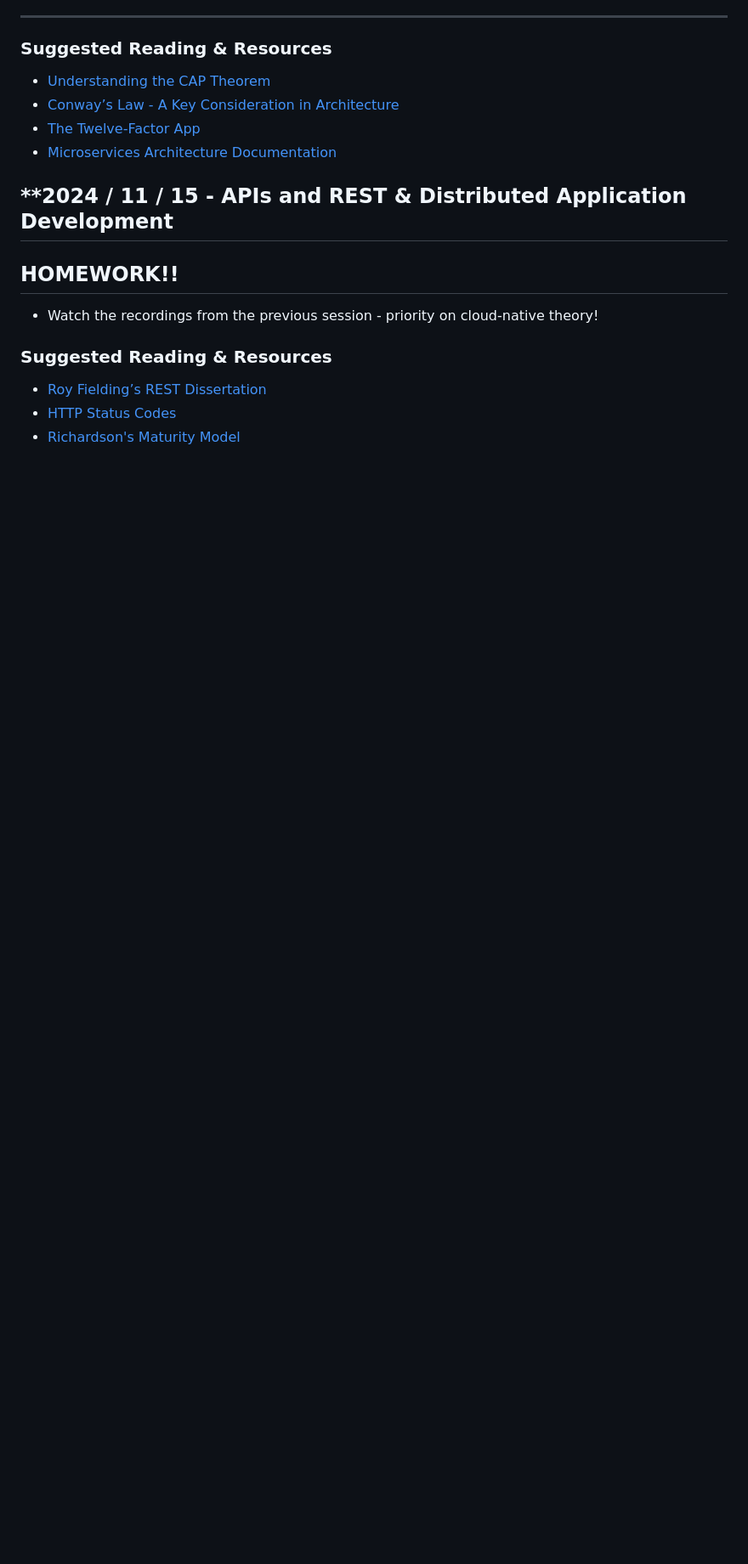
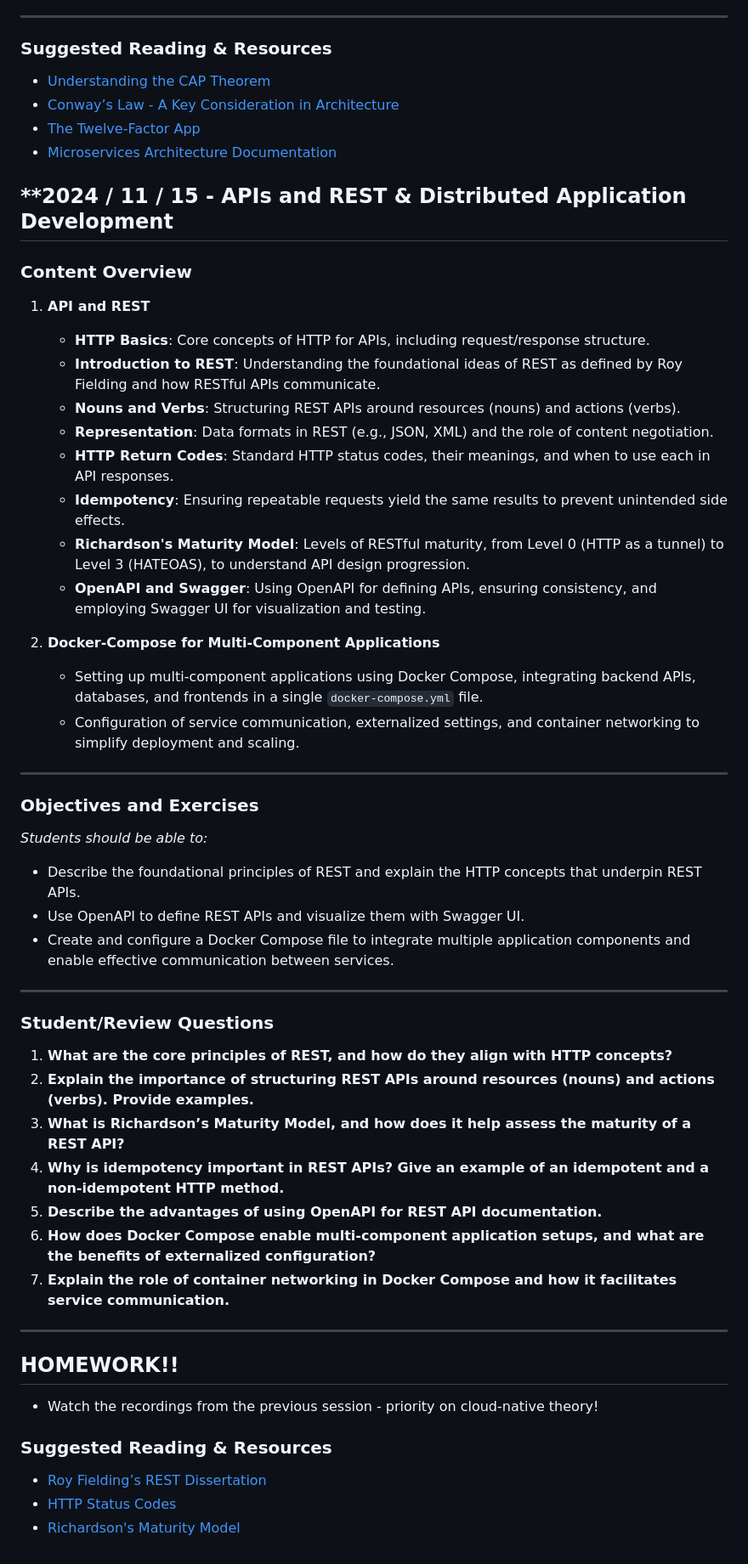
Before and after one commit to maeddes/hft-24-winter, a Markdown page: README.md, the part around the change. Shown at 85% size. GitHub-like rendering; blank space fills up the shorter version.

Commit message:
updated lecture 15/11

```diff
--- a/README.md
+++ b/README.md
@@ -232,18 +232,51 @@ e.g. how do technologies like Spring Boot (or other frameworks/languages), Docke
 - [The Twelve-Factor App](https://12factor.net/)
 - [Microservices Architecture Documentation](https://microservices.io/patterns/microservices.html)
 
+## **2024 / 11 / 15 - APIs and REST & Distributed Application Development
 
+### **Content Overview**
 
+1. **API and REST**
+   - **HTTP Basics**: Core concepts of HTTP for APIs, including request/response structure.
+   - **Introduction to REST**: Understanding the foundational ideas of REST as defined by Roy Fielding and how RESTful APIs communicate.
+   - **Nouns and Verbs**: Structuring REST APIs around resources (nouns) and actions (verbs).
+   - **Representation**: Data formats in REST (e.g., JSON, XML) and the role of content negotiation.
+   - **HTTP Return Codes**: Standard HTTP status codes, their meanings, and when to use each in API responses.
+   - **Idempotency**: Ensuring repeatable requests yield the same results to prevent unintended side effects.
+   - **Richardson's Maturity Model**: Levels of RESTful maturity, from Level 0 (HTTP as a tunnel) to Level 3 (HATEOAS), to understand API design progression.
+   - **OpenAPI and Swagger**: Using OpenAPI for defining APIs, ensuring consistency, and employing Swagger UI for visualization and testing.
 
+2. **Docker-Compose for Multi-Component Applications**
+   - Setting up multi-component applications using Docker Compose, integrating backend APIs, databases, and frontends in a single `docker-compose.yml` file.
+   - Configuration of service communication, externalized settings, and container networking to simplify deployment and scaling.
 
-## **2024 / 11 / 15 - APIs and REST & Distributed Application Development
+---
+
+### **Objectives and Exercises**
+
+*Students should be able to:*
+
+- Describe the foundational principles of REST and explain the HTTP concepts that underpin REST APIs.
+- Use OpenAPI to define REST APIs and visualize them with Swagger UI.
+- Create and configure a Docker Compose file to integrate multiple application components and enable effective communication between services.
+
+---
+
+### **Student/Review Questions**
+
+1. **What are the core principles of REST, and how do they align with HTTP concepts?**
+2. **Explain the importance of structuring REST APIs around resources (nouns) and actions (verbs). Provide examples.**
+3. **What is Richardson’s Maturity Model, and how does it help assess the maturity of a REST API?**
+4. **Why is idempotency important in REST APIs? Give an example of an idempotent and a non-idempotent HTTP method.**
+5. **Describe the advantages of using OpenAPI for REST API documentation.**
+6. **How does Docker Compose enable multi-component application setups, and what are the benefits of externalized configuration?**
+7. **Explain the role of container networking in Docker Compose and how it facilitates service communication.**
+
+---
 
 ## **HOMEWORK!!**
 
 - Watch the recordings from the previous session - priority on cloud-native theory!
-
-
-
 
 ### **Suggested Reading & Resources**
 
```
